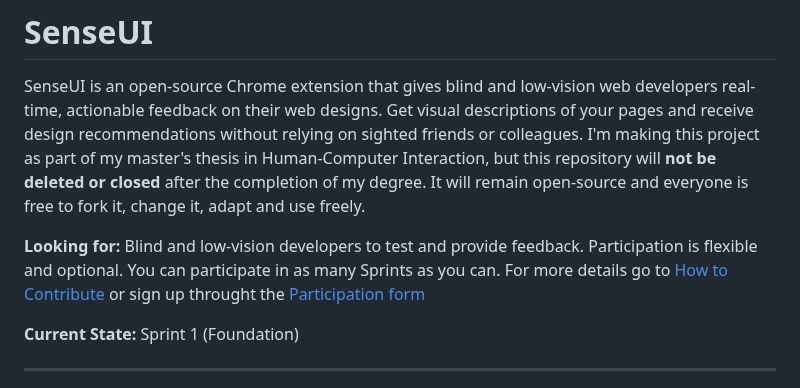
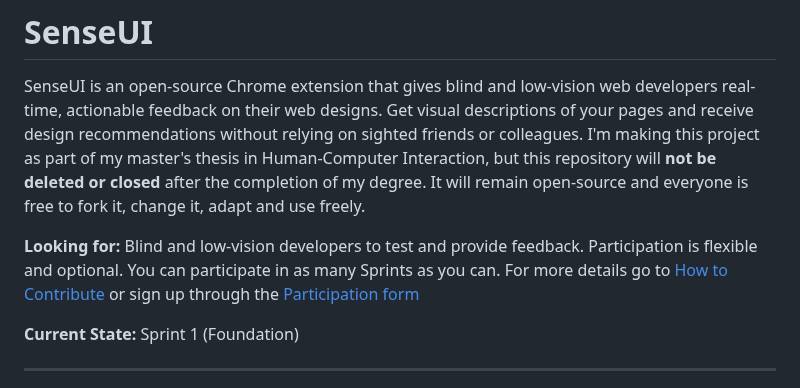
Before and after one commit to anil7863/sense-ui, a Markdown page: README.md, the part around the change. Drawn GitHub-style.

Commit message:
fixed a spelling error

```diff
--- a/README.md
+++ b/README.md
@@ -2,7 +2,7 @@
 
 SenseUI is an open-source Chrome extension that gives blind and low-vision web developers real-time, actionable feedback on their web designs. Get visual descriptions of your pages and receive design recommendations without relying on sighted friends or colleagues. I'm making this project as part of my master's thesis in Human-Computer Interaction, but this repository will **not be deleted or closed** after the completion of my degree. It will remain open-source and everyone is free to fork it, change it, adapt and use freely.
 
-**Looking for:** Blind and low-vision developers to test and provide feedback. Participation is flexible and optional. You can participate in as many Sprints as you can. For more details go to [How to Contribute](#how-to-contribute) or sign up throught the [Participation form](https://tinyurl.com/senseui-form)
+**Looking for:** Blind and low-vision developers to test and provide feedback. Participation is flexible and optional. You can participate in as many Sprints as you can. For more details go to [How to Contribute](#how-to-contribute) or sign up through the [Participation form](https://tinyurl.com/senseui-form)
 
 **Current State:** Sprint 1 (Foundation)
 
```
